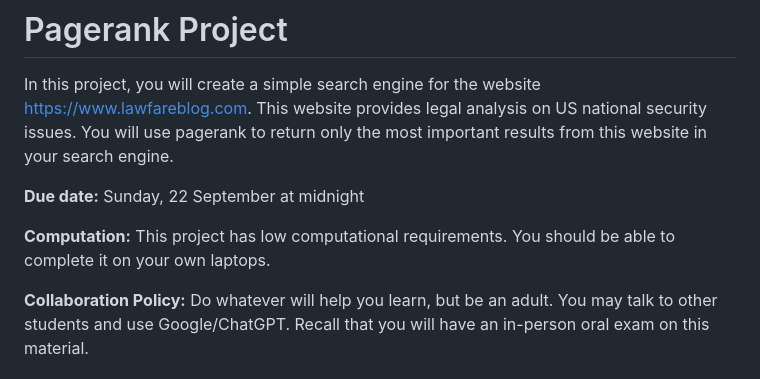
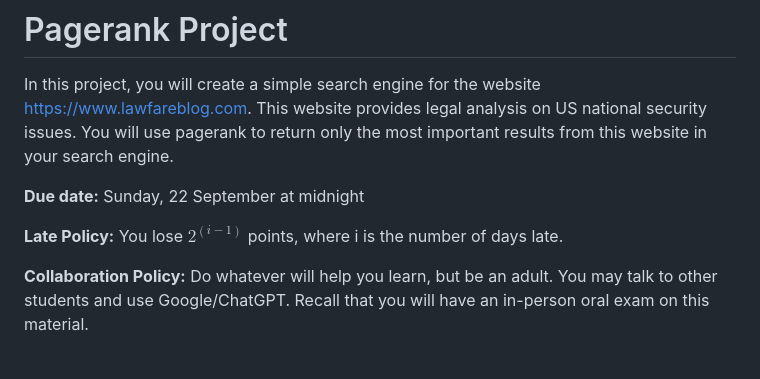
Before and after one commit to mikeizbicki/cmc-csci145-math166, a Markdown page: topic01_computation_pagerank/project/README.md, the part around the change. Drawn GitHub-style.

```diff
--- a/topic01_computation_pagerank/project/README.md
+++ b/topic01_computation_pagerank/project/README.md
@@ -6,9 +6,13 @@ You will use pagerank to return only the most important results from this websit
 
 **Due date:** Sunday, 22 September at midnight
 
+**Late Policy:** You lose $2^(i-1)$ points, where i is the number of days late.
+
+<!--
 **Computation:**
 This project has low computational requirements.
 You should be able to complete it on your own laptops.
+-->
 
 **Collaboration Policy:**
 Do whatever will help you learn,
```
